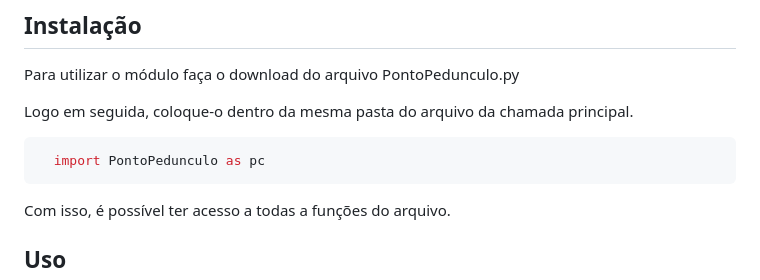
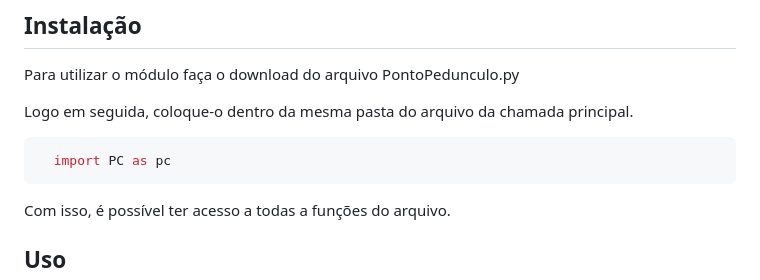
Before and after one commit to AndreAlbu/SVCf, a Markdown page: README.md, the part around the change. GitHub-like rendering.

````diff
--- a/README.md
+++ b/README.md
@@ -17,7 +17,7 @@ Para utilizar o módulo faça o download do arquivo PontoPedunculo.py
 Logo em seguida, coloque-o dentro da mesma pasta do arquivo da chamada principal.
 
 ```bash
-  import PontoPedunculo as pc
+  import PC as pc
 ```
 Com isso, é possível ter acesso a todas a funções do arquivo.
 
````
